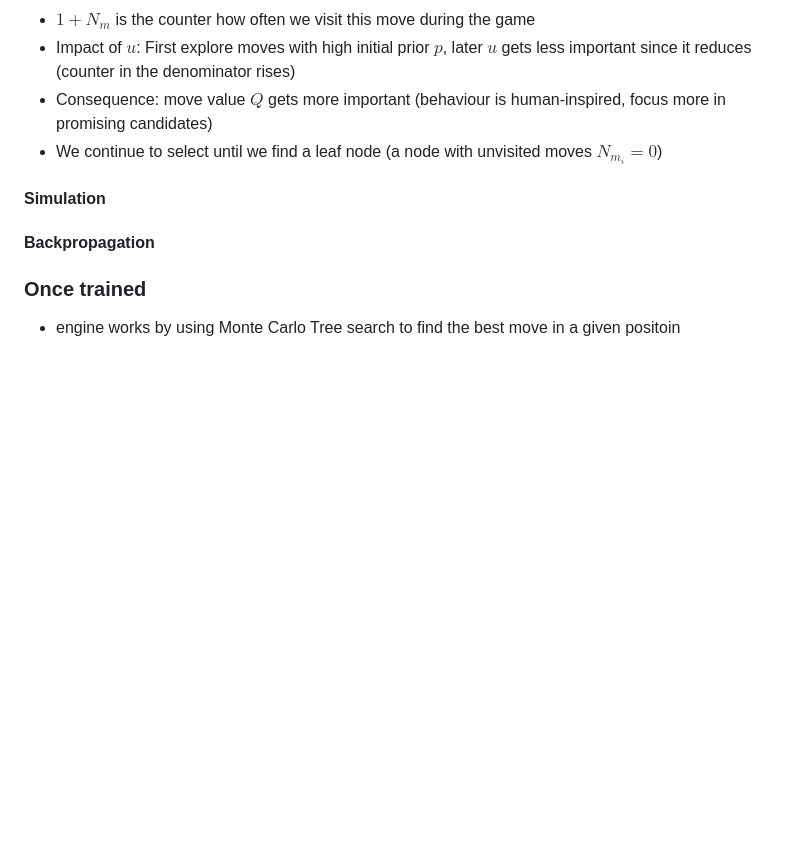
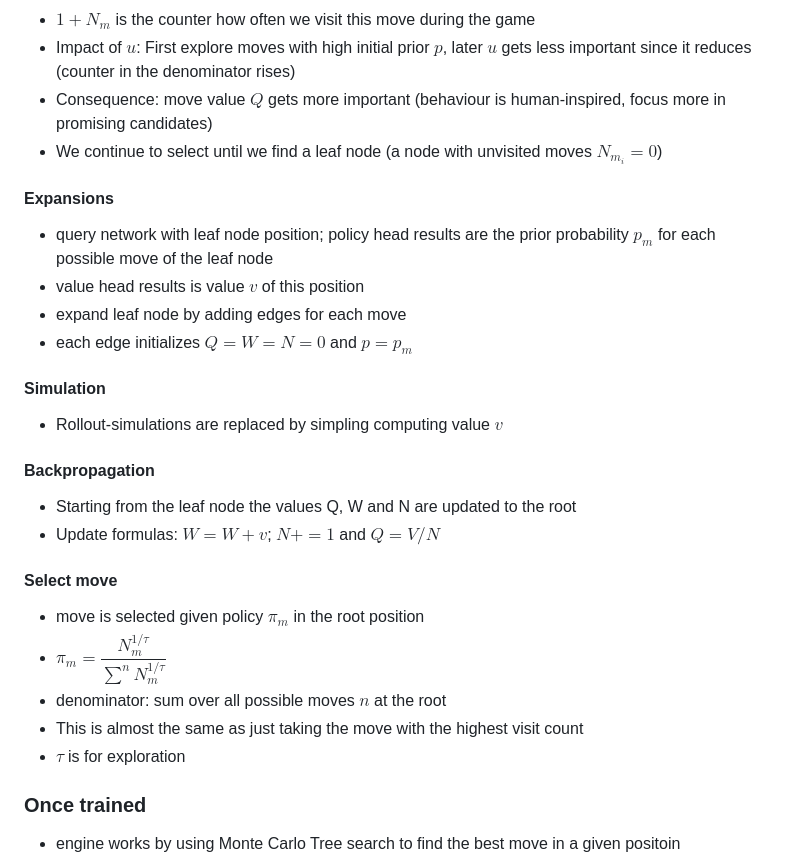
Before and after one commit to GitWithJosh/chess_bot, a Markdown page: notes.md, the part around the change. GitHub-like rendering; blank space fills up the shorter version.

Commit message:
Enhance notes with expansions and simulation details
Added sections on expansions and updated simulation process in notes.

```diff
--- a/notes.md
+++ b/notes.md
@@ -71,9 +71,26 @@ Dominik Klein June 11, 2022
 - Consequence: move value $Q$ gets more important (behaviour is human-inspired, focus more in promising candidates)
 - We continue to select until we find a leaf node (a node with unvisited moves $N_{m_i} = 0$)
 
+#### Expansions
+- query network with leaf node position; policy head results are the prior probability $p_m$ for each possible move of the leaf node
+- value head results is value $v$ of this position
+- expand leaf node by adding edges for each move
+- each edge initializes $Q = W = N = 0$ and $p = p_m$
+
 #### Simulation
+- Rollout-simulations are replaced by simpling computing value $v$
 
 #### Backpropagation
+- Starting from the leaf node the values Q, W and N are updated to the root
+- Update formulas: $W = W + v$; $N+=1$ and $Q=V/N$
+
+#### Select move
+- move is selected given policy $\pi_m$ in the root position
+- $\pi_m = \dfrac{N^{1/ \tau}_m}{\displaystyle \sum^n N^{1/ \tau}_m}$
+- denominator: sum over all possible moves $n$ at the root
+- This is almost the same as just taking the move with the highest visit count
+- $\tau$ is for exploration
+
 
 ### Once trained
 - engine works by using Monte Carlo Tree search to find the best move in a given positoin
```
